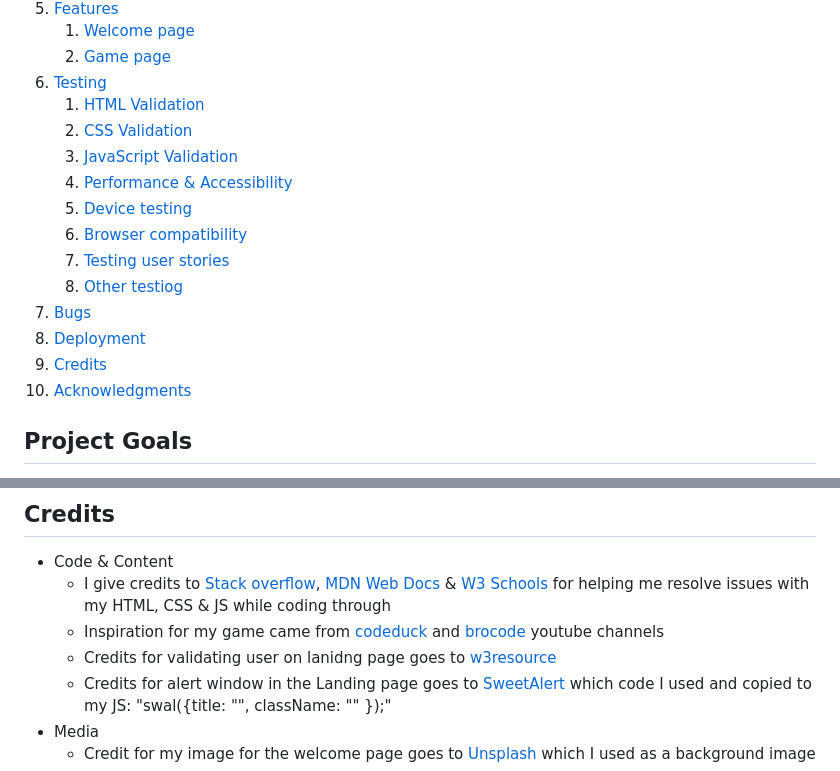
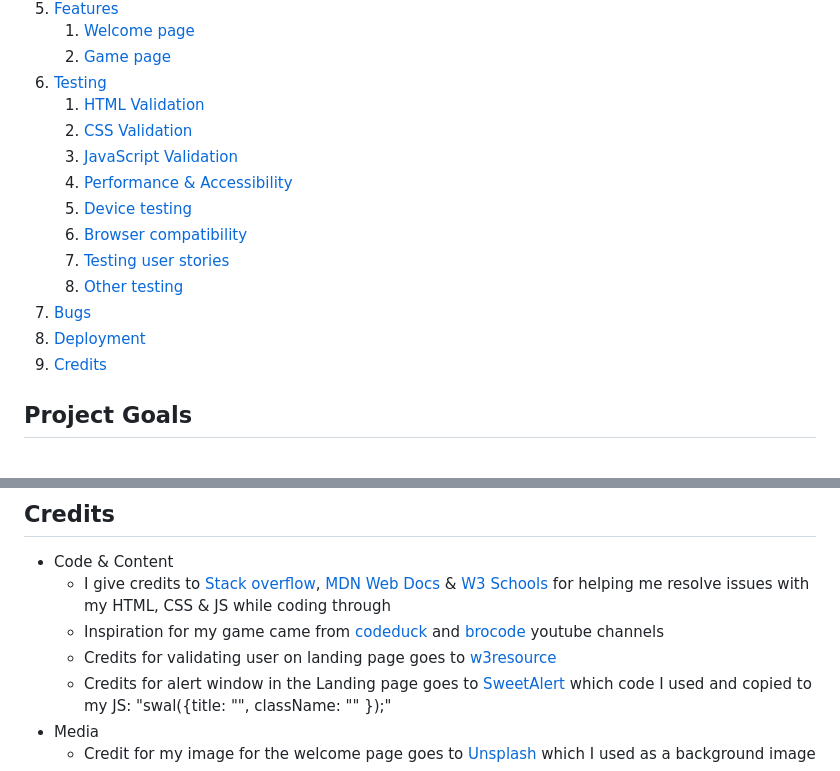
Before and after one commit to tmarkec/Get-it-right, a Markdown page: README.md, 2 parts joined by grey strips. Drawn GitHub-style.

Commit message:
fix spelling in bugs README

```diff
--- a/README.md
+++ b/README.md
@@ -31,11 +31,11 @@
    5. [Device testing](#performing-tests-on-various-devices)
    6. [Browser compatibility](#browser-compatability)
    7. [Testing user stories](#testing-user-stories)
-   8. [Other testiog](#other-testing)
-7. [Bugs](#Bugs)
+   8. [Other testing](#other-testing)
+7. [Bugs](#bugs)
 8. [Deployment](#deployment)
 9. [Credits](#credits)
-10. [Acknowledgments](#acknowledgments)
+
 
 ## Project Goals
 Creating classic "chance" game in which user is trying to predict random number from 1-25, generated from the computer with limited attempts on the line.
@@ -355,7 +355,7 @@ You can clone the repository by following these steps:
 - Code & Content
   - I give credits to [Stack overflow](https://www.stackoverflow.com/), [MDN Web Docs](https://developer.mozilla.org/en-US/) & [W3 Schools](https://www.w3schools.com/) for helping me resolve issues with my HTML, CSS & JS while coding through
   - Inspiration for my game came from [codeduck](https://www.youtube.com/@TheCodeDuck) and [brocode](https://www.youtube.com/@BroCodez) youtube channels
-  - Credits for validating user on lanidng page goes to [w3resource](https://www.w3resource.com/javascript/form/letters-numbers-field.php)
+  - Credits for validating user on landing page goes to [w3resource](https://www.w3resource.com/javascript/form/letters-numbers-field.php)
   - Credits for alert window in the Landing page goes to [SweetAlert](https://sweetalert.js.org/guides/) which code I used and copied to my JS:
   "swal({title: "", className: ""
           });"
```
Also changed, not shown: other parts of README.md (+2 -2 lines).
